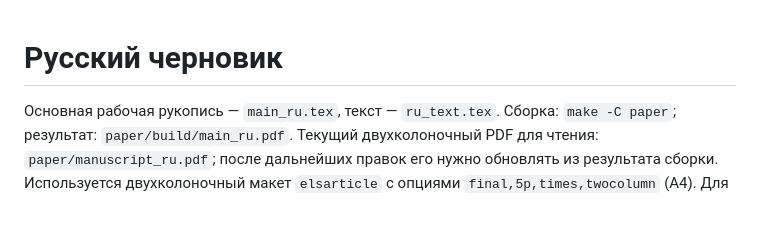
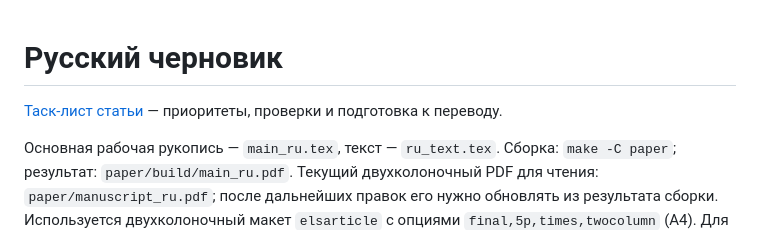
Before and after one commit to KirylMP/PWL-NEST, a Markdown page: paper/README.md, the part around the change. GitHub-like rendering; blank space fills up the shorter version.

Commit message:
Add prioritized manuscript task list

```diff
--- a/paper/README.md
+++ b/paper/README.md
@@ -1,4 +1,6 @@
 # Русский черновик
+
+[Таск-лист статьи](TASKS.md) — приоритеты, проверки и подготовка к переводу.
 
 Основная рабочая рукопись — `main_ru.tex`, текст — `ru_text.tex`.
 Сборка: `make -C paper`; результат: `paper/build/main_ru.pdf`.
```
Also changed, not shown: paper/TASKS.md (added, +69 -0 lines).
